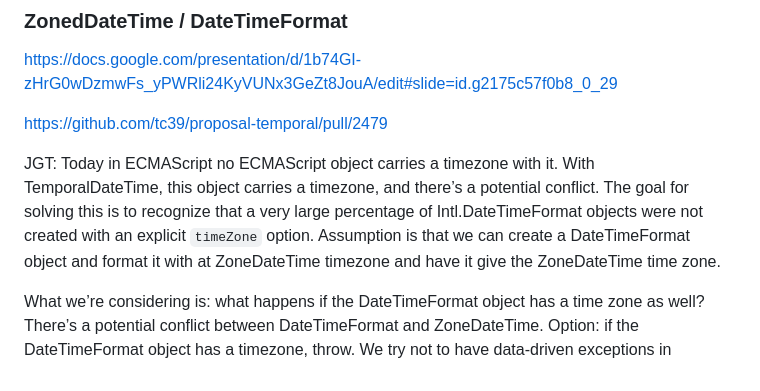
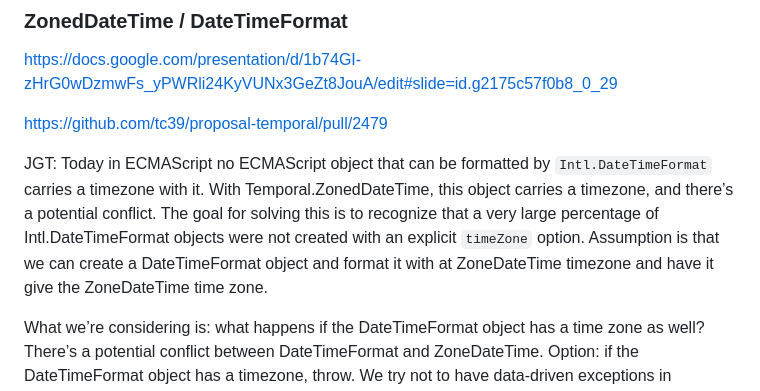
Before and after one commit to tc39/ecma402, a Markdown page: meetings/notes-2023-03-09.md, the part around the change. Drawn GitHub-style.

Commit message:
Update notes again to clarify discussion

```diff
--- a/meetings/notes-2023-03-09.md
+++ b/meetings/notes-2023-03-09.md
@@ -101,7 +101,7 @@ https://docs.google.com/presentation/d/1b74GI-zHrG0wDzmwFs_yPWRli24KyVUNx3GeZt8J
 
 https://github.com/tc39/proposal-temporal/pull/2479
 
-JGT: Today in ECMAScript no ECMAScript object carries a timezone with it. With TemporalDateTime, this object carries a timezone, and there’s a potential conflict. The goal for solving this is to recognize that a very large percentage of Intl.DateTimeFormat objects were not created with an explicit `timeZone` option. Assumption is that we can create a DateTimeFormat object and format it with at ZoneDateTime timezone and have it give the ZoneDateTime time zone.
+JGT: Today in ECMAScript no ECMAScript object that can be formatted by `Intl.DateTimeFormat` carries a timezone with it. With Temporal.ZonedDateTime, this object carries a timezone, and there’s a potential conflict. The goal for solving this is to recognize that a very large percentage of Intl.DateTimeFormat objects were not created with an explicit `timeZone` option. Assumption is that we can create a DateTimeFormat object and format it with at ZoneDateTime timezone and have it give the ZoneDateTime time zone.
 
 What we’re considering is: what happens if the DateTimeFormat object has a time zone as well? There’s a potential conflict between DateTimeFormat and ZoneDateTime. Option: if the DateTimeFormat object has a timezone, throw. We try not to have data-driven exceptions in Temporal, we try to throw based on the shapes of the inputs rather than the data in those inputs.
 
```
